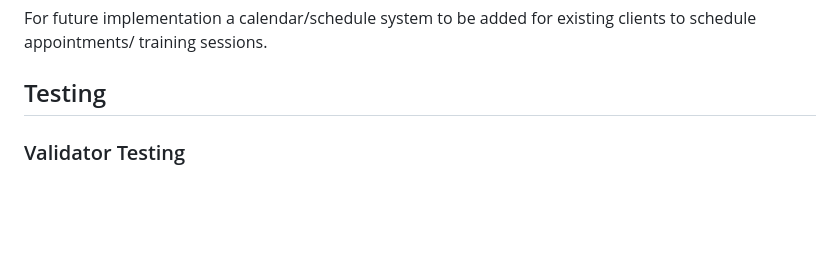
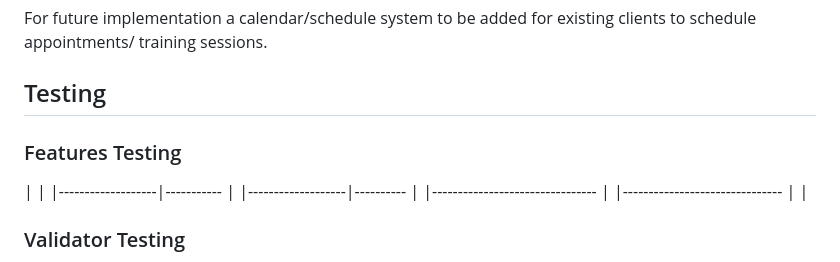
Before and after one commit to RayPT808/Basel-Mobile-Personal-Training, a Markdown page: README.md, the part around the change. Rendered like a GitHub page; blank space fills up the shorter version.

Commit message:
Add table

```diff
--- a/README.md
+++ b/README.md
@@ -150,6 +150,24 @@ For future implementation a calendar/schedule system to be added for existing cl
 
 
 
+
+### Features Testing
+
+
+|                   |
+|-------------------|-----------
+|
+|-------------------|----------
+|
+|--------------------------------
+|
+|-------------------------------
+|
+|
+
+
+
+
 ### Validator Testing
 
 The W3C Markup Validator and W3C CSS Validator Services were used to validate every page of the website to ensure there were no syntax errors in the project.
```
